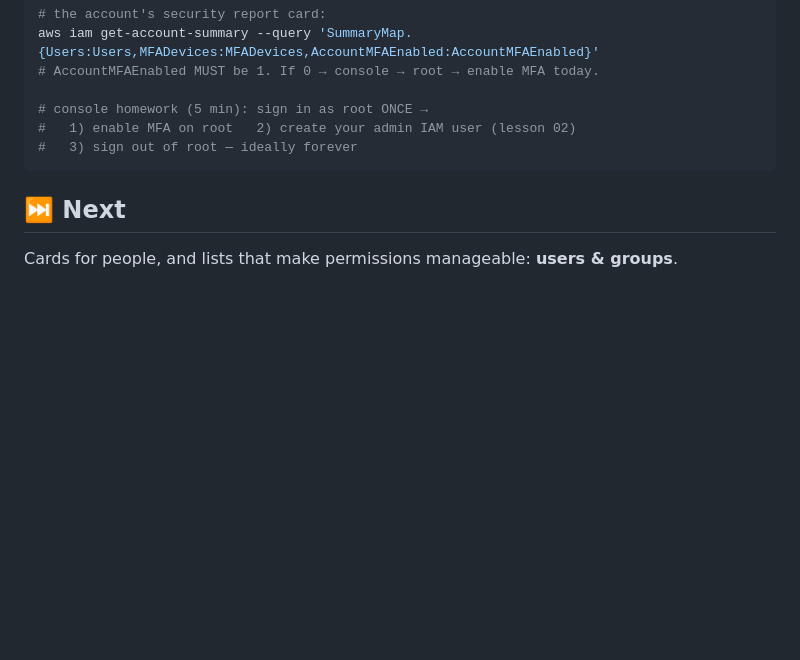
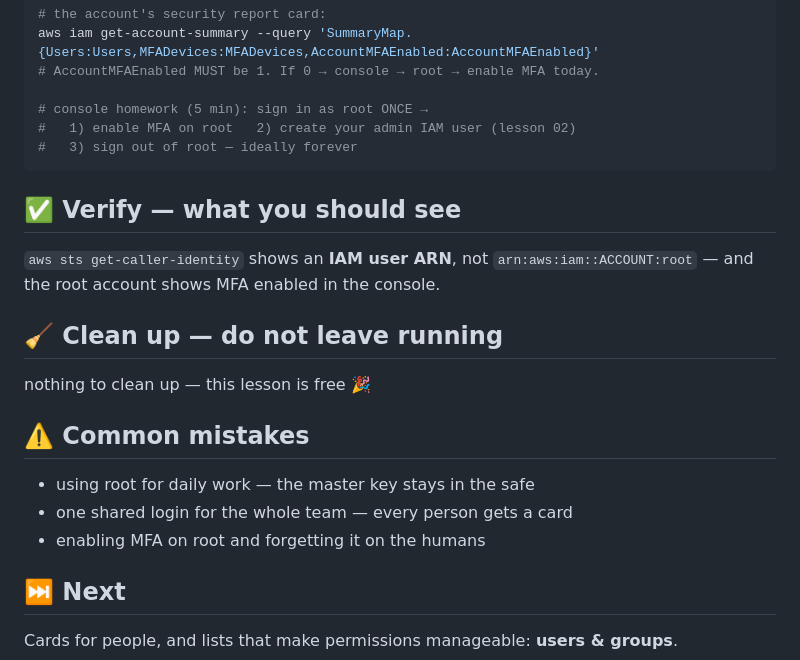
Before and after one commit to BaluRaut/learn-aws-school, a Markdown page: lessons/01-why-iam/README.md, the part around the change. Drawn GitHub-style; blank space fills up the shorter version.

````diff
--- a/lessons/01-why-iam/README.md
+++ b/lessons/01-why-iam/README.md
@@ -79,6 +79,20 @@ aws iam get-account-summary --query 'SummaryMap.{Users:Users,MFADevices:MFADevic
 #   3) sign out of root — ideally forever
 ```
 
+## ✅ Verify — what you should see
+
+`aws sts get-caller-identity` shows an **IAM user ARN**, not `arn:aws:iam::ACCOUNT:root` — and the root account shows MFA enabled in the console.
+
+## 🧹 Clean up — do not leave running
+
+nothing to clean up — this lesson is free 🎉
+
+## ⚠️ Common mistakes
+
+- using root for daily work — the master key stays in the safe
+- one shared login for the whole team — every person gets a card
+- enabling MFA on root and forgetting it on the humans
+
 ## ⏭️ Next
 
 Cards for people, and lists that make permissions manageable: **users &
````
Also changed, not shown: lessons/02-users-groups/README.md (+14 -0 lines).
